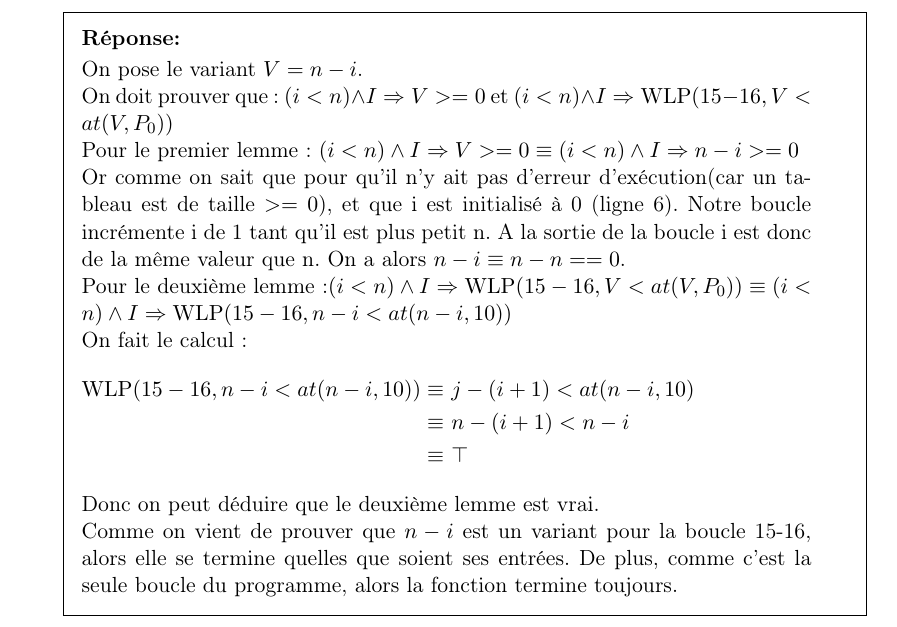
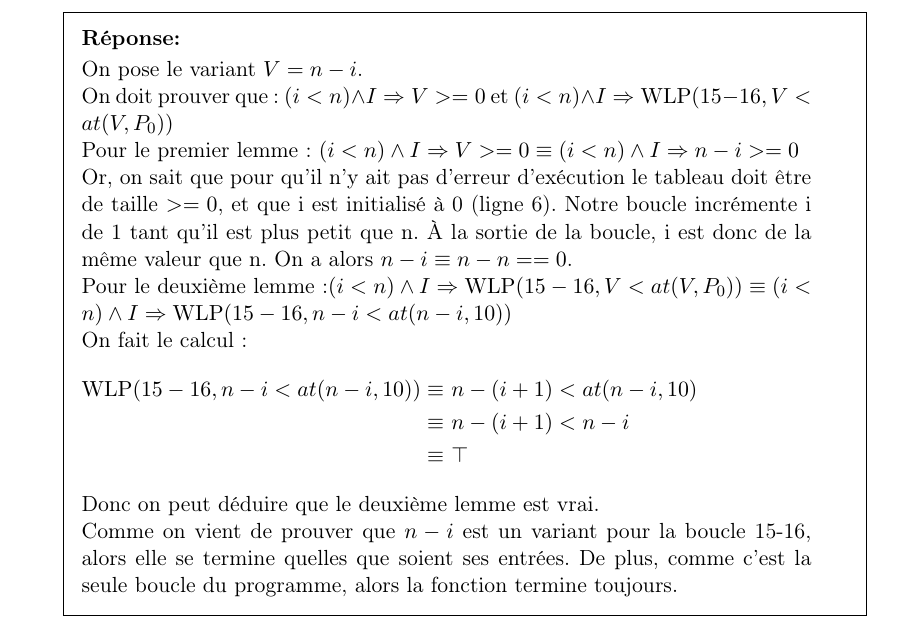
Before and after one commit to charles66820/DM_CF2022, a LaTeX problem sheet (TD-TP.tex): part of page 13 of 17, cut so that both start at the same text. Compiled offline with pdfLaTeX.

Commit message:
small correction variant exo3

```diff
--- a/TD-TP.tex
+++ b/TD-TP.tex
@@ -535,15 +535,15 @@ void initPerm(int *P, unsigned int n) {
         On pose le variant $V = n-i$.\\
         On doit prouver que : $(i < n) \land I \Rightarrow V >= 0$ et $(i < n) \land I \Rightarrow \WLP(15-16, V < at(V,P_0))$\\
         Pour le premier lemme : $(i < n) \land I \Rightarrow V >= 0 \equiv (i < n) \land I \Rightarrow n-i >= 0$\\
-        Or comme on sait que pour qu'il n'y ait pas d'erreur d'exécution(car un tableau est de taille $>=0$),
-        et que i est initialisé à 0 (ligne 6). Notre boucle incrémente i de 1 tant qu'il est plus petit n. A la sortie de la boucle
+        Or, on sait que pour qu'il n'y ait pas d'erreur d'exécution le tableau doit être de taille $>=0$,
+        et que i est initialisé à 0 (ligne 6). Notre boucle incrémente i de 1 tant qu'il est plus petit que n. À la sortie de la boucle,
         i est donc de la même valeur que n. On a alors $n-i \equiv n-n == 0$.\\
         Pour le deuxième lemme :$(i < n) \land I \Rightarrow \WLP(15-16, V < at(V,P_0)) \equiv (i < n) \land I \Rightarrow \WLP(15-16, n-i < at(n-i,10))$\\
         On fait le calcul :
         \begin{align*}
-            \WLP(15-16, n-i < at(n-i,10)) \equiv & ~\breaktowidth{7cm}{j-(i+1) < at(n-i,10)}\\
-                                      \equiv & ~\breaktowidth{7cm}{n-(i+1) < n-i}\\
-                                      \equiv & ~\breaktowidth{7cm}{\top}
+            \WLP(15-16, n-i < at(n-i,10)) \equiv & ~\breaktowidth{7cm}{n-(i+1) < at(n-i,10)}\\
+                                          \equiv & ~\breaktowidth{7cm}{n-(i+1) < n-i}\\
+                                          \equiv & ~\breaktowidth{7cm}{\top}
           \end{align*}
           Donc on peut déduire que le deuxième lemme est vrai.\\
           Comme on vient de prouver que $n-i$ est un variant pour la boucle 15-16,
```
